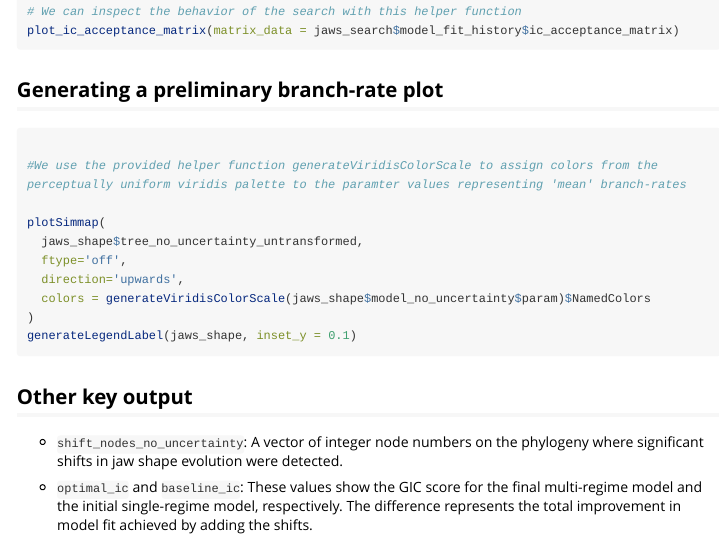
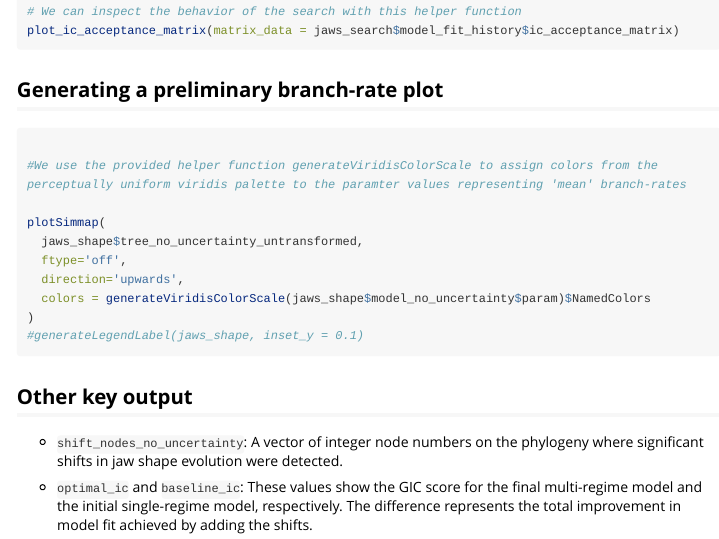
Before and after one commit to jakeberv/bifrost, an R Markdown document (vignettes/jaw-shape-vignette.Rmd): the page in a window 1100 px wide, from 4260 px down. Rendered offline with R 4.5, knitr and Pandoc, with nearby package versions; long lines of code are wrapped.

Commit message:
updating vignette

````diff
--- a/vignettes/jaw-shape-vignette.Rmd
+++ b/vignettes/jaw-shape-vignette.Rmd
@@ -218,7 +218,7 @@ plotSimmap(
   direction='upwards',
   colors = generateViridisColorScale(jaws_shape$model_no_uncertainty$param)$NamedColors
 )
-generateLegendLabel(jaws_shape, inset_y = 0.1)
+#generateLegendLabel(jaws_shape, inset_y = 0.1)
 
 ```
 
````
